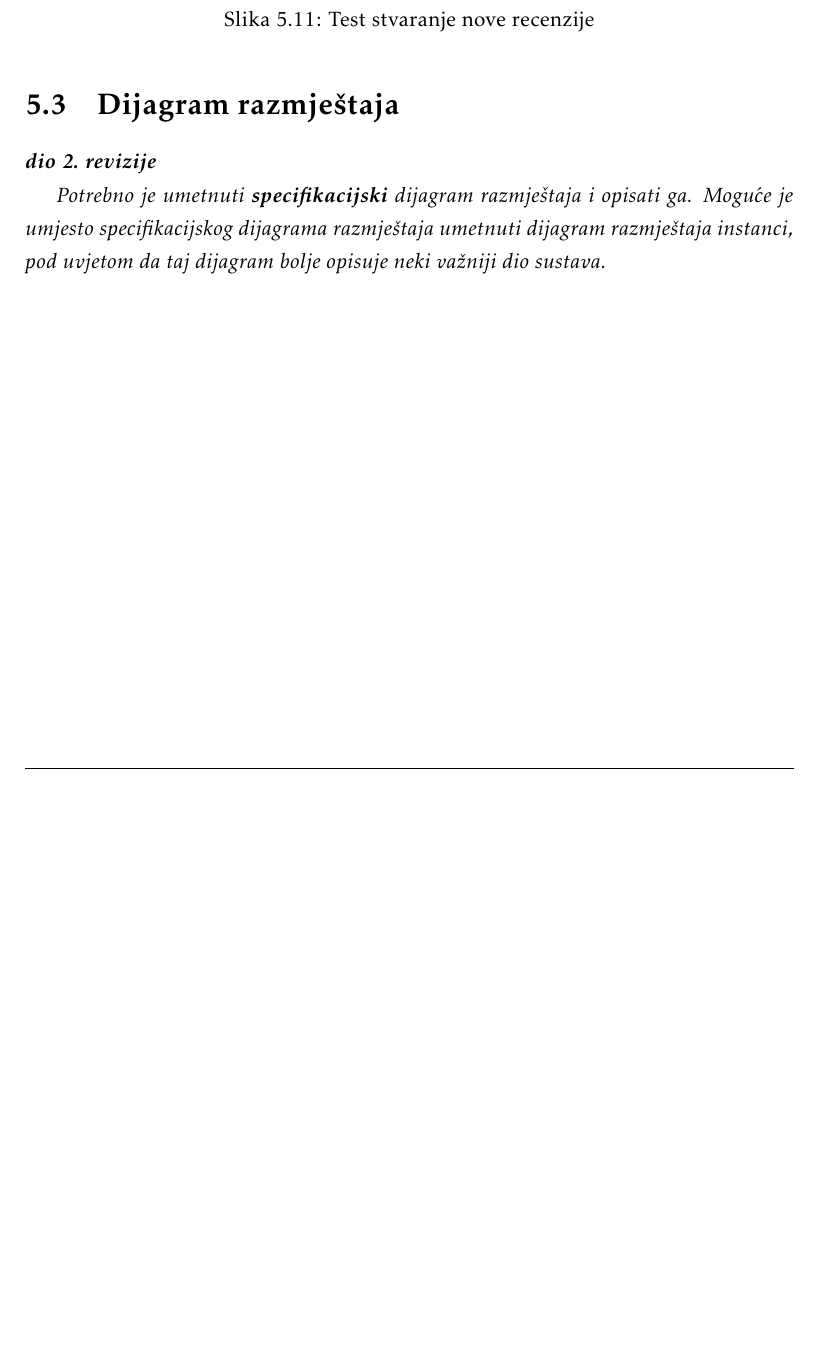
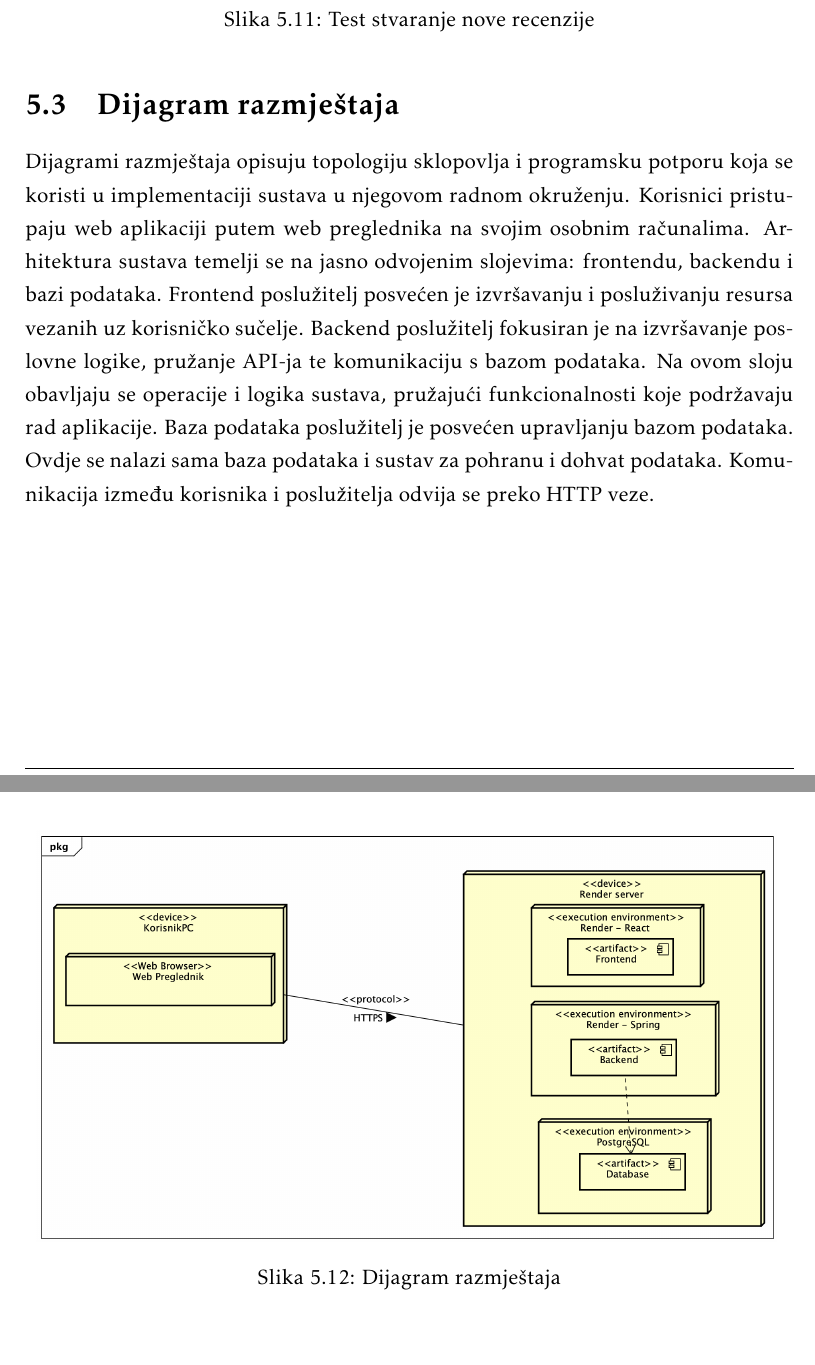
Before and after one commit to gharamija/connectinet-eventio, a LaTeX document (dokumentacija/PROGI_ProjektnaDokumentacija.tex, which reads dokumentacija/Implementacija.tex): part of page 59 of 68 before the commit and two parts of pages 59 and 60 of 69 after it, the two joined at a grey line, cut so that both start at the same text, the shorter picture padded with empty space. Compiled offline with pdfLaTeX.

Commit message:
dijagram razmjestaja

```diff
--- a/dokumentacija/Implementacija.tex
+++ b/dokumentacija/Implementacija.tex
@@ -115,9 +115,15 @@
 
 		\section{Dijagram razmještaja}
 
-			\textbf{\textit{dio 2. revizije}}
+			Dijagrami razmještaja opisuju topologiju sklopovlja i programsku potporu koja se koristi u implementaciji sustava u njegovom radnom okruženju. Korisnici pristupaju web aplikaciji putem web preglednika na svojim osobnim računalima. Arhitektura sustava temelji se na jasno odvojenim slojevima: frontendu, backendu i bazi podataka.
+			Frontend poslužitelj posvećen je izvršavanju i posluživanju resursa vezanih uz korisničko sučelje. Backend poslužitelj fokusiran  je na izvršavanje poslovne logike, pružanje API-ja te komunikaciju s bazom podataka. Na ovom sloju obavljaju se operacije i logika sustava, pružajući funkcionalnosti koje podržavaju rad aplikacije. Baza podataka poslužitelj je posvećen upravljanju bazom podataka. Ovdje se nalazi sama baza podataka i sustav za pohranu i dohvat podataka.  Komunikacija između korisnika i poslužitelja odvija se preko HTTP veze.
 
-			 \textit{Potrebno je umetnuti \textbf{specifikacijski} dijagram razmještaja i opisati ga. Moguće je umjesto specifikacijskog dijagrama razmještaja umetnuti dijagram razmještaja instanci, pod uvjetom da taj dijagram bolje opisuje neki važniji dio sustava.}
+			 \begin{figure}[H]
+			 	\includegraphics[scale=0.45]{dijagrami/dijagramRazmjestaja.png}
+			 	\centering
+			 	\caption{Dijagram razmještaja}
+			 	\label{fig:promjene}
+			 \end{figure}
 
 			\eject
 
```
Also changed, not shown: dokumentacija/dijagrami/dijagramRazmjestaja.png (added), 9 other files.
